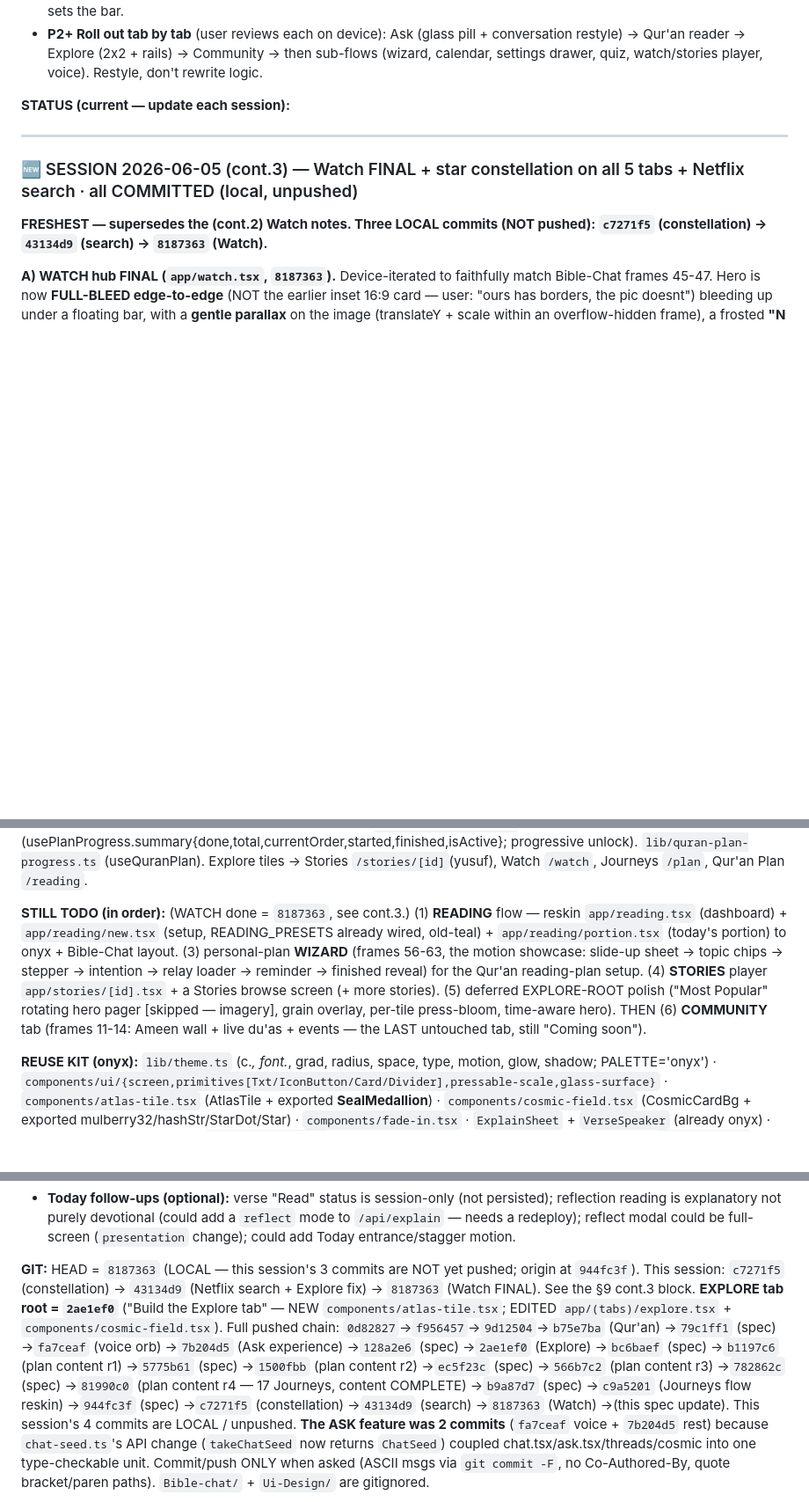
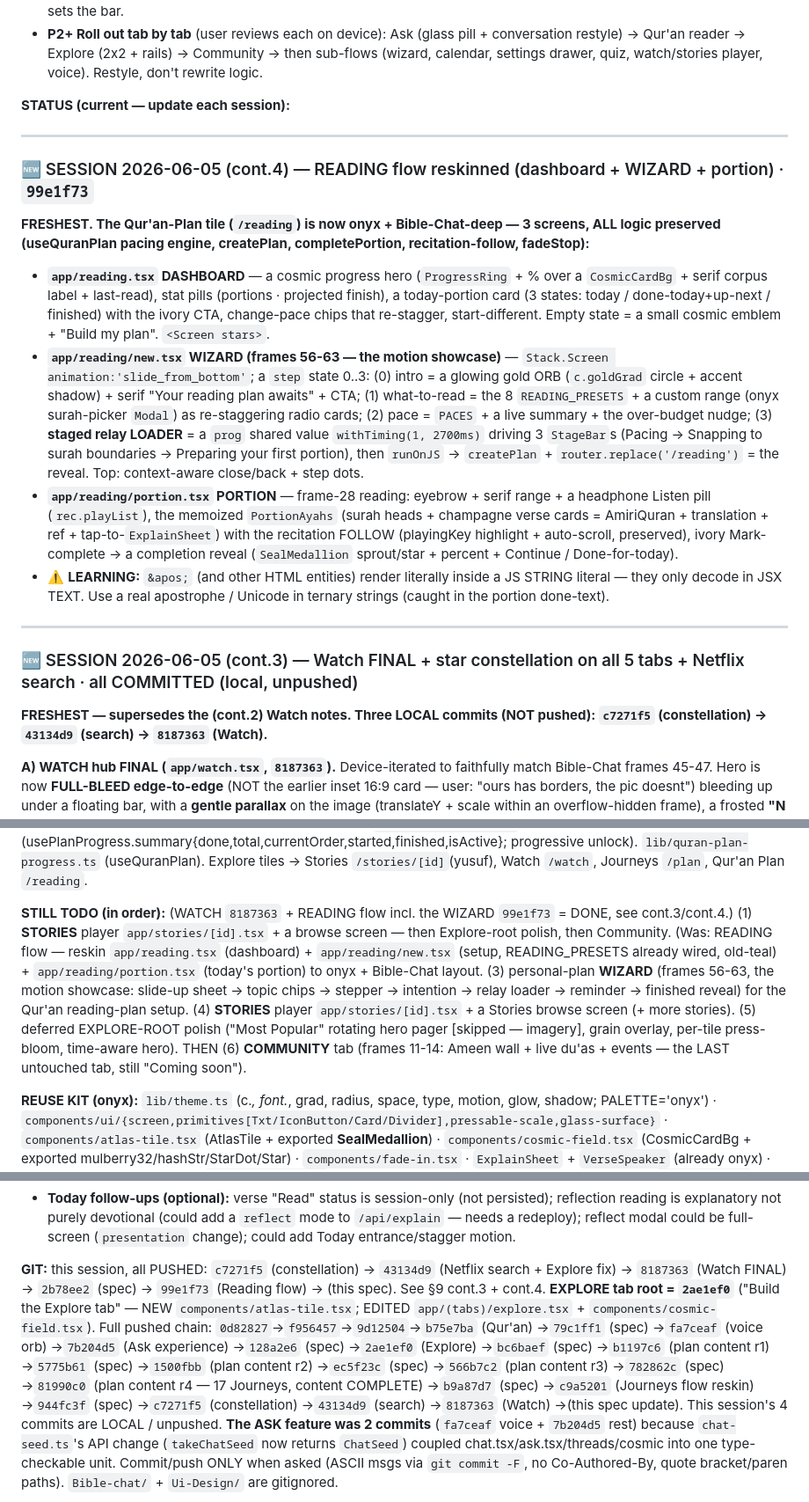
Before and after one commit to MuhammadAhmed43/Daily-Quran, a Markdown page: UI-REDESIGN-SPEC.md, 3 parts joined by grey strips. Shown at 88% size. Drawn GitHub-style; blank space fills up the shorter version.

Commit message:
Update spec: Reading flow done (dashboard, wizard, portion); next is Stories

```diff
--- a/UI-REDESIGN-SPEC.md
+++ b/UI-REDESIGN-SPEC.md
@@ -437,6 +437,14 @@ Grid: 16px gutter, 2-col cards (12-14 gutter), grouped-inset lists, flat hairlin
 **STATUS (current — update each session):**
 
 ---
+### 🆕 SESSION 2026-06-05 (cont.4) — READING flow reskinned (dashboard + WIZARD + portion) · `99e1f73`
+**FRESHEST. The Qur'an-Plan tile (`/reading`) is now onyx + Bible-Chat-deep — 3 screens, ALL logic preserved (useQuranPlan pacing engine, createPlan, completePortion, recitation-follow, fadeStop):**
+- **`app/reading.tsx` DASHBOARD** — a cosmic progress hero (`ProgressRing` + % over a `CosmicCardBg` + serif corpus label + last-read), stat pills (portions · projected finish), a today-portion card (3 states: today / done-today+up-next / finished) with the ivory CTA, change-pace chips that re-stagger, start-different. Empty state = a small cosmic emblem + "Build my plan". `<Screen stars>`.
+- **`app/reading/new.tsx` WIZARD (frames 56-63 — the motion showcase)** — `Stack.Screen animation:'slide_from_bottom'`; a `step` state 0..3: (0) intro = a glowing gold ORB (`c.goldGrad` circle + accent shadow) + serif "Your reading plan awaits" + CTA; (1) what-to-read = the 8 `READING_PRESETS` + a custom range (onyx surah-picker `Modal`) as re-staggering radio cards; (2) pace = `PACES` + a live summary + the over-budget nudge; (3) **staged relay LOADER** = a `prog` shared value `withTiming(1, 2700ms)` driving 3 `StageBar`s (Pacing -> Snapping to surah boundaries -> Preparing your first portion), then `runOnJS` -> `createPlan` + `router.replace('/reading')` = the reveal. Top: context-aware close/back + step dots.
+- **`app/reading/portion.tsx` PORTION** — frame-28 reading: eyebrow + serif range + a headphone Listen pill (`rec.playList`), the memoized `PortionAyahs` (surah heads + champagne verse cards = AmiriQuran + translation + ref + tap-to-`ExplainSheet`) with the recitation FOLLOW (playingKey highlight + auto-scroll, preserved), ivory Mark-complete -> a completion reveal (`SealMedallion` sprout/star + percent + Continue / Done-for-today).
+- ⚠️ **LEARNING:** `&apos;` (and other HTML entities) render literally inside a JS STRING literal — they only decode in JSX TEXT. Use a real apostrophe / Unicode in ternary strings (caught in the portion done-text).
+
+---
 ### 🆕 SESSION 2026-06-05 (cont.3) — Watch FINAL + star constellation on all 5 tabs + Netflix search · all COMMITTED (local, unpushed)
 **FRESHEST — supersedes the (cont.2) Watch notes. Three LOCAL commits (NOT pushed): `c7271f5` (constellation) -> `43134d9` (search) -> `8187363` (Watch).**
 
@@ -468,7 +476,7 @@ Grid: 16px gutter, 2-col cards (12-14 gutter), grouped-inset lists, flat hairlin
 
 **DATA REFERENCE:** `lib/watch.ts` (TRACKS seerah[18]+history[17]; Chapter{id,track,order,title,era,blurb,videos:[{youtubeId,durationSec,source}]}; getChapters/getChapter/neighbors/ytThumb/fmtDuration). `lib/watch-progress.ts` (useWatchProgress: isWatched/pctOf/perTrack/continueChapter/toggleWatched/setPct/markWatched). `lib/stories.ts` (getStories/panelImage/panelAudio; only 'yusuf' today). `lib/plan-progress.ts` (usePlanProgress.summary{done,total,currentOrder,started,finished,isActive}; progressive unlock). `lib/quran-plan-progress.ts` (useQuranPlan). Explore tiles → Stories `/stories/[id]`(yusuf), Watch `/watch`, Journeys `/plan`, Qur'an Plan `/reading`.
 
-**STILL TODO (in order):** (WATCH done = `8187363`, see cont.3.) (1) **READING** flow — reskin `app/reading.tsx` (dashboard) + `app/reading/new.tsx` (setup, READING_PRESETS already wired, old-teal) + `app/reading/portion.tsx` (today's portion) to onyx + Bible-Chat layout. (3) personal-plan **WIZARD** (frames 56-63, the motion showcase: slide-up sheet → topic chips → stepper → intention → relay loader → reminder → finished reveal) for the Qur'an reading-plan setup. (4) **STORIES** player `app/stories/[id].tsx` + a Stories browse screen (+ more stories). (5) deferred EXPLORE-ROOT polish ("Most Popular" rotating hero pager [skipped — imagery], grain overlay, per-tile press-bloom, time-aware hero). THEN (6) **COMMUNITY** tab (frames 11-14: Ameen wall + live du'as + events — the LAST untouched tab, still "Coming soon").
+**STILL TODO (in order):** (WATCH `8187363` + READING flow incl. the WIZARD `99e1f73` = DONE, see cont.3/cont.4.) (1) **STORIES** player `app/stories/[id].tsx` + a browse screen — then Explore-root polish, then Community. (Was: READING flow — reskin `app/reading.tsx` (dashboard) + `app/reading/new.tsx` (setup, READING_PRESETS already wired, old-teal) + `app/reading/portion.tsx` (today's portion) to onyx + Bible-Chat layout. (3) personal-plan **WIZARD** (frames 56-63, the motion showcase: slide-up sheet → topic chips → stepper → intention → relay loader → reminder → finished reveal) for the Qur'an reading-plan setup. (4) **STORIES** player `app/stories/[id].tsx` + a Stories browse screen (+ more stories). (5) deferred EXPLORE-ROOT polish ("Most Popular" rotating hero pager [skipped — imagery], grain overlay, per-tile press-bloom, time-aware hero). THEN (6) **COMMUNITY** tab (frames 11-14: Ameen wall + live du'as + events — the LAST untouched tab, still "Coming soon").
 
 **REUSE KIT (onyx):** `lib/theme.ts` (c.*, font.*, grad, radius, space, type, motion, glow, shadow; PALETTE='onyx') · `components/ui/{screen,primitives[Txt/IconButton/Card/Divider],pressable-scale,glass-surface}` · `components/atlas-tile.tsx` (AtlasTile + exported **SealMedallion**) · `components/cosmic-field.tsx` (CosmicCardBg + exported mulberry32/hashStr/StarDot/Star) · `components/fade-in.tsx` · `ExplainSheet` + `VerseSpeaker` (already onyx) · the floating-star hero recipe (`app/plan/[id].tsx`) · the Bible-Chat featured-hero + clean-row recipe (`app/watch.tsx`). Verify EVERY change: tsc `& "C:\Quran-ChatApp\mobile\node_modules\.bin\tsc.cmd" --noEmit -p "C:\Quran-ChatApp\mobile\tsconfig.json"` + lint `npm --prefix "C:\Quran-ChatApp\mobile" run lint`. Device-test on the user's iPhone (I can't). Commit/push ONLY when asked (ASCII msgs via `git commit -F`, no Co-Authored-By, quote bracket/paren paths; PowerShell tool, not Bash).
 
@@ -563,5 +571,5 @@ Grid: 16px gutter, 2-col cards (12-14 gutter), grouped-inset lists, flat hairlin
 - **Remaining `components/ui/`:** MediaCard, SectionHeader, Chip, SettingsCard, StatCard, BottomSheet (@gorhom NOT installed — the **reflect-style RN-`Modal` slide-up sheet** is the established pattern, e.g. `suggested-sheet.tsx` / `explain-sheet.tsx` / `about-surah.tsx`; reuse it), SkeletonShimmer, AnalyzingLoader, Primary/SecondaryButton. (**GlassPill DONE** = `glass-surface.tsx`, used by the Ask composer; the **color-coded category card** + **Listen pill** + **per-answer toolbar** patterns also now exist to reuse.)
 - **Today follow-ups (optional):** verse "Read" status is session-only (not persisted); reflection reading is explanatory not purely devotional (could add a `reflect` mode to `/api/explain` — needs a redeploy); reflect modal could be full-screen (`presentation` change); could add Today entrance/stagger motion.
 
-**GIT:** HEAD = `8187363` (LOCAL — this session's 3 commits are NOT yet pushed; origin at `944fc3f`). This session: `c7271f5` (constellation) -> `43134d9` (Netflix search + Explore fix) -> `8187363` (Watch FINAL). See the §9 cont.3 block. **EXPLORE tab root = `2ae1ef0`** ("Build the Explore tab" — NEW `components/atlas-tile.tsx`; EDITED `app/(tabs)/explore.tsx` + `components/cosmic-field.tsx`). Full pushed chain: `0d82827`→`f956457`→`9d12504`→`b75e7ba` (Qur'an) →`79c1ff1` (spec) →`fa7ceaf` (voice orb) →`7b204d5` (Ask experience) →`128a2e6` (spec) →`2ae1ef0` (Explore) →`bc6baef` (spec) →`b1197c6` (plan content r1) →`5775b61` (spec) →`1500fbb` (plan content r2) →`ec5f23c` (spec) →`566b7c2` (plan content r3) →`782862c` (spec) →`81990c0` (plan content r4 — 17 Journeys, content COMPLETE) →`b9a87d7` (spec) →`c9a5201` (Journeys flow reskin) →`944fc3f` (spec) →`c7271f5` (constellation) →`43134d9` (search) →`8187363` (Watch) →(this spec update). This session's 4 commits are LOCAL / unpushed. **The ASK feature was 2 commits** (`fa7ceaf` voice + `7b204d5` rest) because `chat-seed.ts`'s API change (`takeChatSeed` now returns `ChatSeed`) coupled chat.tsx/ask.tsx/threads/cosmic into one type-checkable unit. Commit/push ONLY when asked (ASCII msgs via `git commit -F`, no Co-Authored-By, quote bracket/paren paths). `Bible-chat/` + `Ui-Design/` are gitignored.
+**GIT:** this session, all PUSHED: `c7271f5` (constellation) -> `43134d9` (Netflix search + Explore fix) -> `8187363` (Watch FINAL) -> `2b78ee2` (spec) -> `99e1f73` (Reading flow) -> (this spec). See §9 cont.3 + cont.4. **EXPLORE tab root = `2ae1ef0`** ("Build the Explore tab" — NEW `components/atlas-tile.tsx`; EDITED `app/(tabs)/explore.tsx` + `components/cosmic-field.tsx`). Full pushed chain: `0d82827`→`f956457`→`9d12504`→`b75e7ba` (Qur'an) →`79c1ff1` (spec) →`fa7ceaf` (voice orb) →`7b204d5` (Ask experience) →`128a2e6` (spec) →`2ae1ef0` (Explore) →`bc6baef` (spec) →`b1197c6` (plan content r1) →`5775b61` (spec) →`1500fbb` (plan content r2) →`ec5f23c` (spec) →`566b7c2` (plan content r3) →`782862c` (spec) →`81990c0` (plan content r4 — 17 Journeys, content COMPLETE) →`b9a87d7` (spec) →`c9a5201` (Journeys flow reskin) →`944fc3f` (spec) →`c7271f5` (constellation) →`43134d9` (search) →`8187363` (Watch) →(this spec update). This session's 4 commits are LOCAL / unpushed. **The ASK feature was 2 commits** (`fa7ceaf` voice + `7b204d5` rest) because `chat-seed.ts`'s API change (`takeChatSeed` now returns `ChatSeed`) coupled chat.tsx/ask.tsx/threads/cosmic into one type-checkable unit. Commit/push ONLY when asked (ASCII msgs via `git commit -F`, no Co-Authored-By, quote bracket/paren paths). `Bible-chat/` + `Ui-Design/` are gitignored.
 
```
Also changed, not shown: other parts of UI-REDESIGN-SPEC.md (+1 -1 lines).
